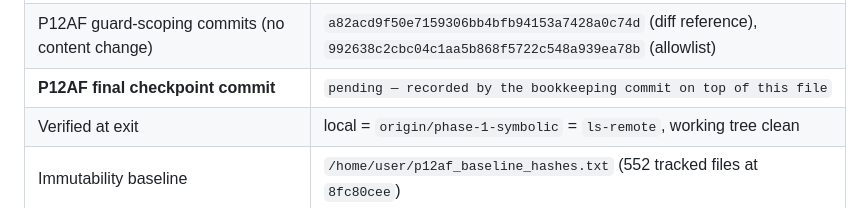
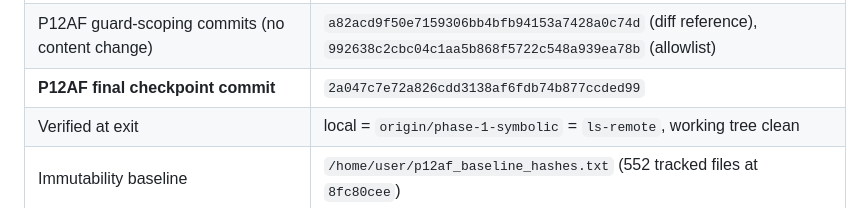
Before and after one commit to vipin-oss/BFS-FEM-MATLAB, a Markdown page: paper9/audit/RECOVERY_CHECKPOINT_P12AF.md, the part around the change. Rendered like a GitHub page.

Commit message:
P12AF: record the exact final-checkpoint SHA in the recovery checkpoint (bookkeeping only)

```diff
--- a/paper9/audit/RECOVERY_CHECKPOINT_P12AF.md
+++ b/paper9/audit/RECOVERY_CHECKPOINT_P12AF.md
@@ -13,7 +13,7 @@ classification other than the authorised A2 re-tiering changed.
 | **P12AF pre-work checkpoint** | **`73c7cec3bb181cd50184423b83bb00d10cb429e3`** |
 | **P12AF main commit (grant recorded + authorised edit + 17 guards + pin re-pointing)** | **`7899102c5c41120bf31ec60087582214a13b9ec0`** |
 | P12AF guard-scoping commits (no content change) | `a82acd9f50e7159306bb4bfb94153a7428a0c74d` (diff reference), `992638c2cbc04c1aa5b868f5722c548a939ea78b` (allowlist) |
-| **P12AF final checkpoint commit** | `pending — recorded by the bookkeeping commit on top of this file` |
+| **P12AF final checkpoint commit** | `2a047c7e72a826cdd3138af6fdb74b877ccded99` |
 | Verified at exit | local = `origin/phase-1-symbolic` = `ls-remote`, working tree clean |
 | Immutability baseline | `/home/user/p12af_baseline_hashes.txt` (552 tracked files at `8fc80cee`) |
 | Manuscript set hash — entry | `5ba2c22e7e7db2f51ef76f56a1539ff170eb01cd0302c55fa724f7be180ca24b` (12 `.tex`) |
```
